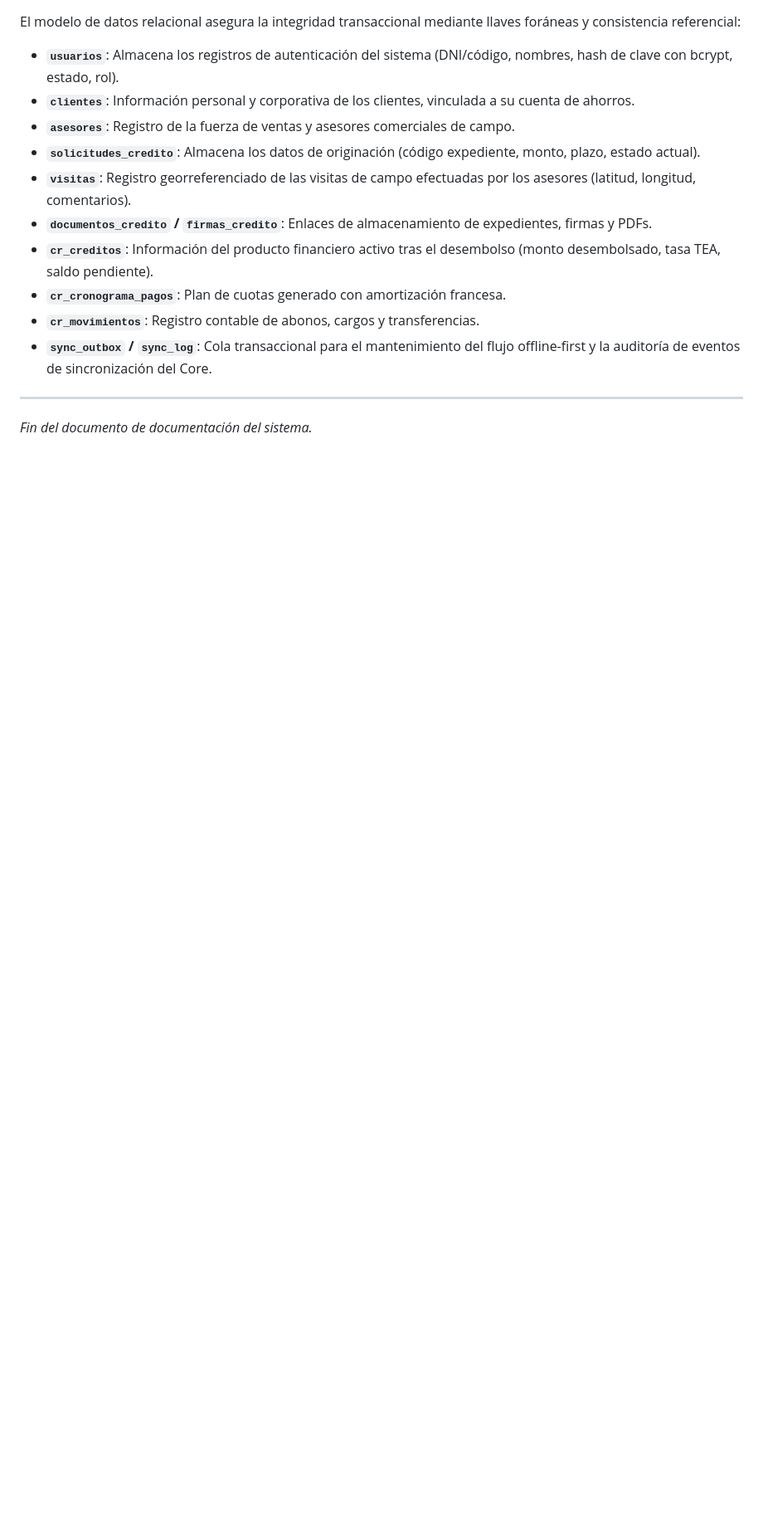
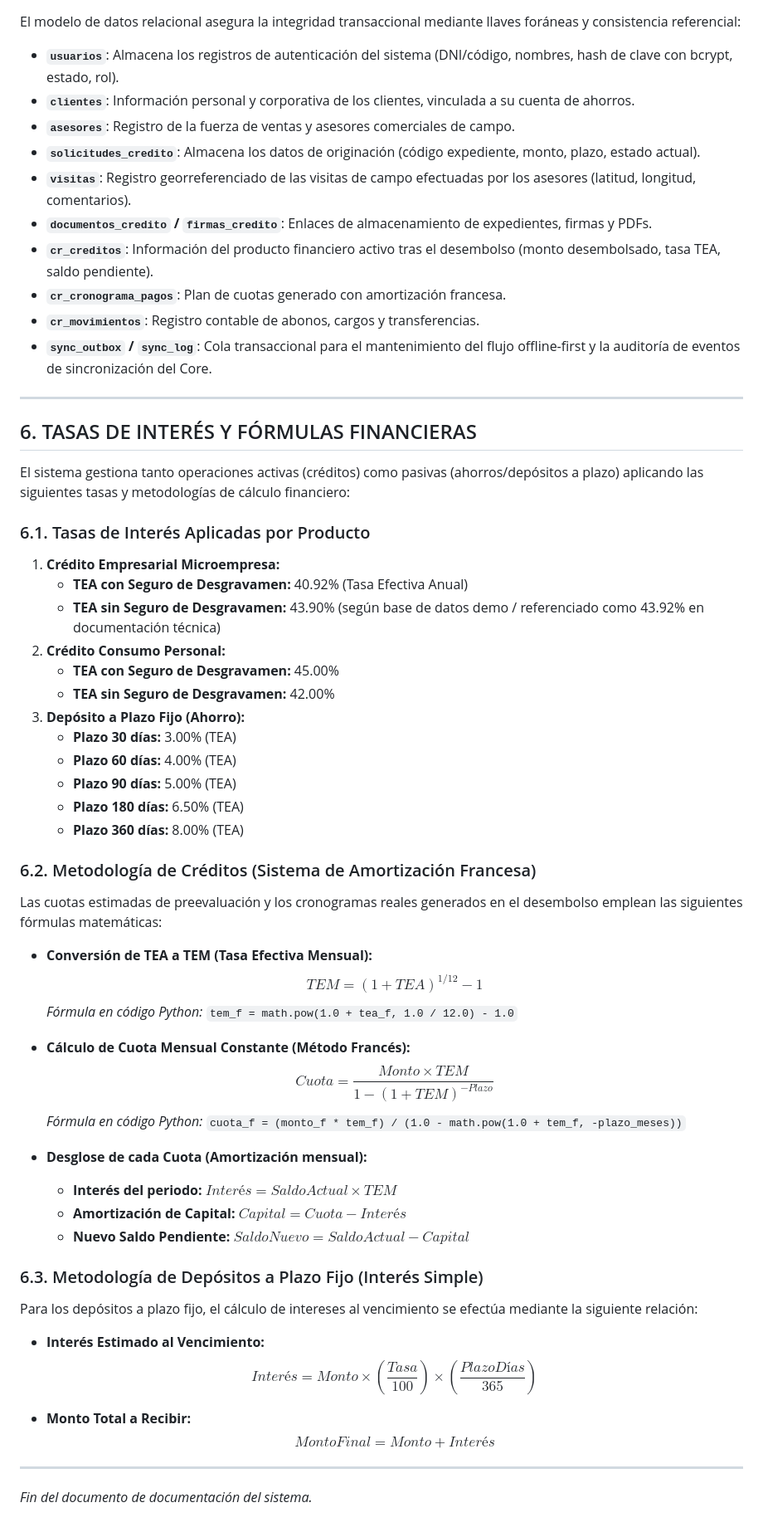
Before and after one commit to KeenGuerra/AppBcp, a Markdown page: DOCUMENTACION_WORD_COPIAR.md, the part around the change. Shown at 83% size. Rendered like a GitHub page; blank space fills up the shorter version.

```diff
--- a/DOCUMENTACION_WORD_COPIAR.md
+++ b/DOCUMENTACION_WORD_COPIAR.md
@@ -125,4 +125,52 @@ El modelo de datos relacional asegura la integridad transaccional mediante llave
 * **`sync_outbox` / `sync_log`**: Cola transaccional para el mantenimiento del flujo offline-first y la auditoría de eventos de sincronización del Core.
 
 ---
+
+## 6. TASAS DE INTERÉS Y FÓRMULAS FINANCIERAS
+
+El sistema gestiona tanto operaciones activas (créditos) como pasivas (ahorros/depósitos a plazo) aplicando las siguientes tasas y metodologías de cálculo financiero:
+
+### 6.1. Tasas de Interés Aplicadas por Producto
+
+1. **Crédito Empresarial Microempresa:**
+   * **TEA con Seguro de Desgravamen:** 40.92% (Tasa Efectiva Anual)
+   * **TEA sin Seguro de Desgravamen:** 43.90% (según base de datos demo / referenciado como 43.92% en documentación técnica)
+2. **Crédito Consumo Personal:**
+   * **TEA con Seguro de Desgravamen:** 45.00%
+   * **TEA sin Seguro de Desgravamen:** 42.00%
+3. **Depósito a Plazo Fijo (Ahorro):**
+   * **Plazo 30 días:** 3.00% (TEA)
+   * **Plazo 60 días:** 4.00% (TEA)
+   * **Plazo 90 días:** 5.00% (TEA)
+   * **Plazo 180 días:** 6.50% (TEA)
+   * **Plazo 360 días:** 8.00% (TEA)
+
+### 6.2. Metodología de Créditos (Sistema de Amortización Francesa)
+
+Las cuotas estimadas de preevaluación y los cronogramas reales generados en el desembolso emplean las siguientes fórmulas matemáticas:
+
+* **Conversión de TEA a TEM (Tasa Efectiva Mensual):**
+  $$TEM = (1 + TEA)^{1/12} - 1$$
+  *Fórmula en código Python:* `tem_f = math.pow(1.0 + tea_f, 1.0 / 12.0) - 1.0`
+
+* **Cálculo de Cuota Mensual Constante (Método Francés):**
+  $$Cuota = \frac{Monto \times TEM}{1 - (1 + TEM)^{-Plazo}}$$
+  *Fórmula en código Python:* `cuota_f = (monto_f * tem_f) / (1.0 - math.pow(1.0 + tem_f, -plazo_meses))`
+
+* **Desglose de cada Cuota (Amortización mensual):**
+  * **Interés del periodo:** $Interés = SaldoActual \times TEM$
+  * **Amortización de Capital:** $Capital = Cuota - Interés$
+  * **Nuevo Saldo Pendiente:** $SaldoNuevo = SaldoActual - Capital$
+
+### 6.3. Metodología de Depósitos a Plazo Fijo (Interés Simple)
+
+Para los depósitos a plazo fijo, el cálculo de intereses al vencimiento se efectúa mediante la siguiente relación:
+
+* **Interés Estimado al Vencimiento:**
+  $$Interés = Monto \times \left(\frac{Tasa}{100}\right) \times \left(\frac{PlazoDías}{365}\right)$$
+
+* **Monto Total a Recibir:**
+  $$MontoFinal = Monto + Interés$$
+
+---
 *Fin del documento de documentación del sistema.*
```
